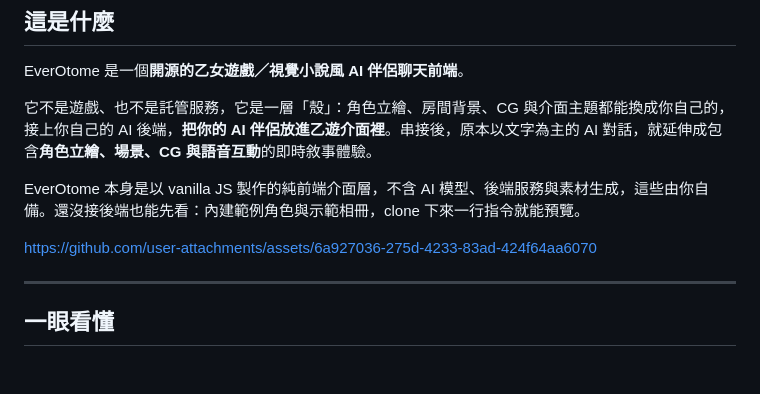
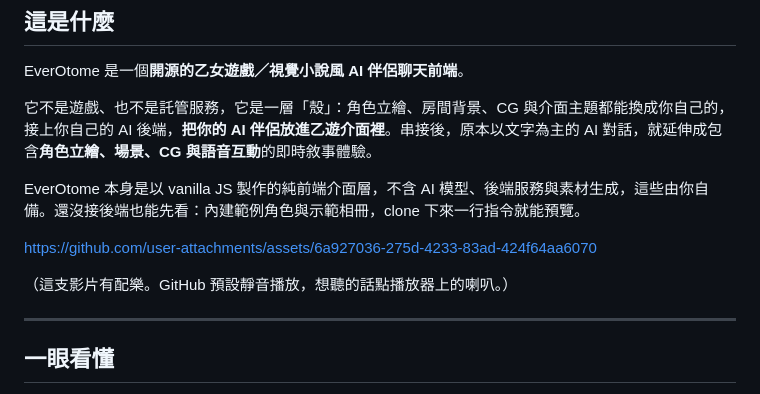
Before and after one commit to aveluneverse/EverOtome, a Markdown page: README.md, the part around the change. Drawn GitHub-style; blank space fills up the shorter version.

```diff
--- a/README.md
+++ b/README.md
@@ -15,6 +15,8 @@ EverOtome 是一個**開源的乙女遊戲／視覺小說風 AI 伴侶聊天前
 EverOtome 本身是以 vanilla JS 製作的純前端介面層，不含 AI 模型、後端服務與素材生成，這些由你自備。還沒接後端也能先看：內建範例角色與示範相冊，clone 下來一行指令就能預覽。
 
 https://github.com/user-attachments/assets/6a927036-275d-4233-83ad-424f64aa6070
+
+（這支影片有配樂。GitHub 預設靜音播放，想聽的話點播放器上的喇叭。）
 
 ---
 
```
Also changed, not shown: README.en.md (+2 -0 lines).
